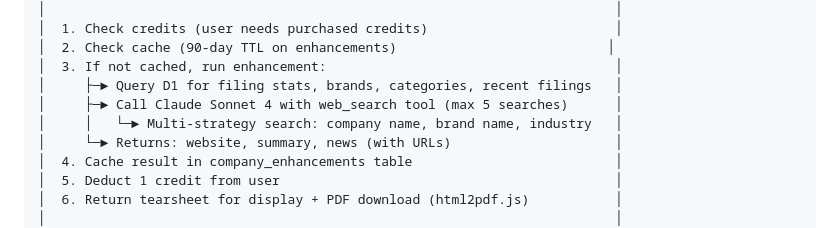
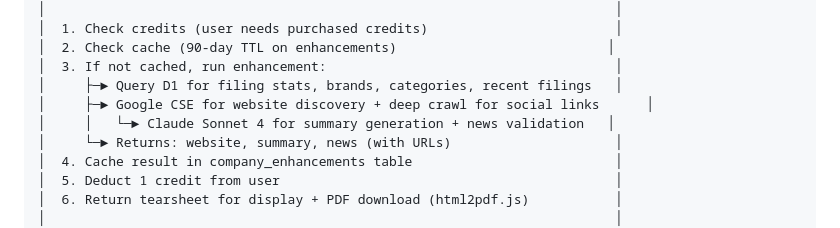
Before and after one commit to macstock10/bevalc-intelligence, a Markdown page: .claude/CLAUDE.md, the part around the change. Drawn GitHub-style.

Commit message:
Fix CLAUDE.md: enhancement uses Google CSE not Claude web_search
The enhancement system was updated in commit 86734fe to use
Google Custom Search API instead of Claude's web_search tool.
Updated the architecture diagram to reflect this.

Co-Authored-By: Claude Opus 4.5 <noreply@anthropic.com>

```diff
--- a/.claude/CLAUDE.md
+++ b/.claude/CLAUDE.md
@@ -96,8 +96,8 @@ USER CLICKS "ENHANCE"
 │  2. Check cache (90-day TTL on enhancements)                           │
 │  3. If not cached, run enhancement:                                     │
 │     ├─► Query D1 for filing stats, brands, categories, recent filings   │
-│     ├─► Call Claude Sonnet 4 with web_search tool (max 5 searches)      │
-│     │   └─► Multi-strategy search: company name, brand name, industry   │
+│     ├─► Google CSE for website discovery + deep crawl for social links      │
+│     │   └─► Claude Sonnet 4 for summary generation + news validation   │
 │     └─► Returns: website, summary, news (with URLs)                     │
 │  4. Cache result in company_enhancements table                          │
 │  5. Deduct 1 credit from user                                           │
```
